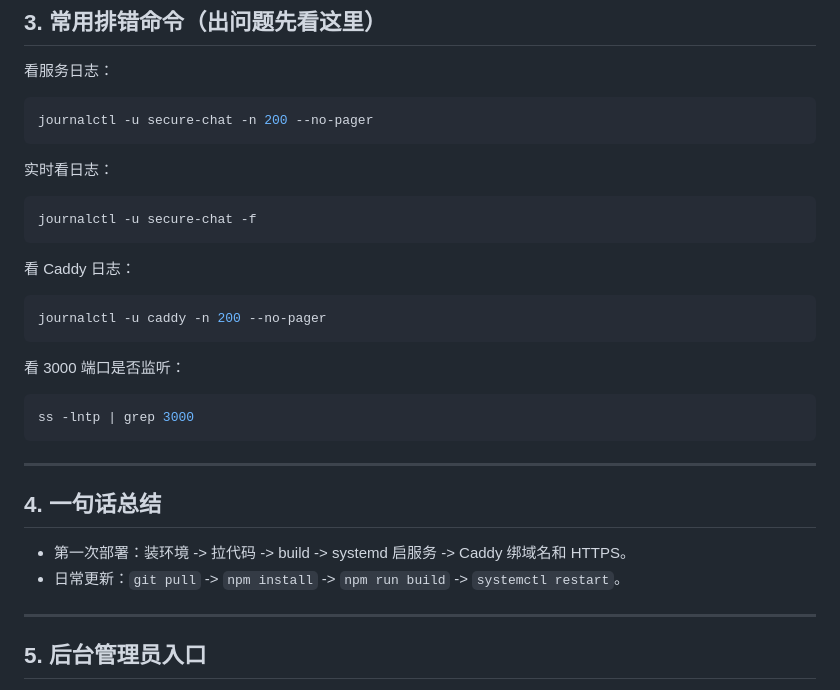
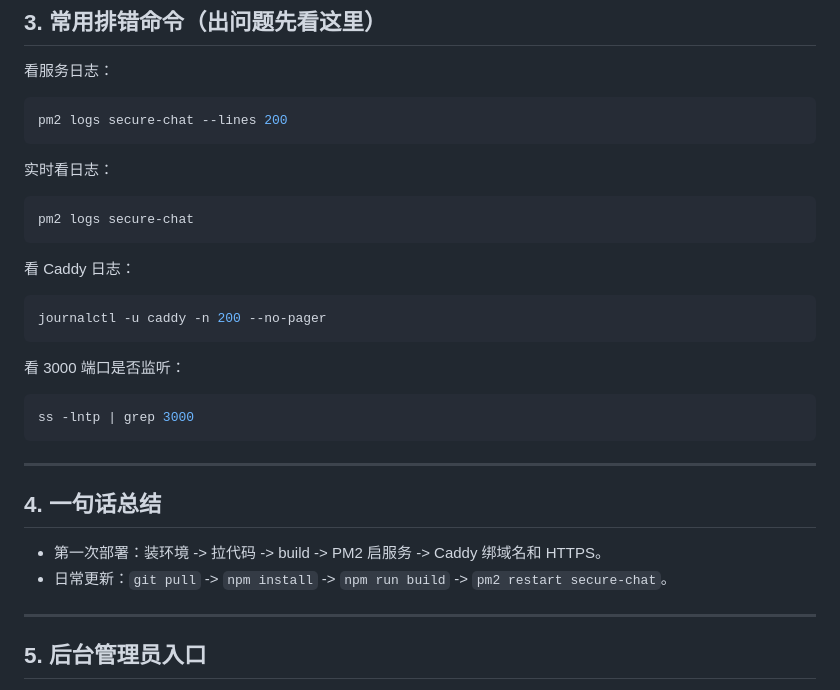
Before and after one commit to koajsj/onlieencryptedmsgweb, a Markdown page: README.md, the part around one of its changes. Drawn GitHub-style.

````diff
--- a/README.md
+++ b/README.md
@@ -201,13 +156,13 @@ systemctl status secure-chat --no-pager
 看服务日志：
 
 ```bash
-journalctl -u secure-chat -n 200 --no-pager
+pm2 logs secure-chat --lines 200
 ```
 
 实时看日志：
 
 ```bash
-journalctl -u secure-chat -f
+pm2 logs secure-chat
 ```
 
 看 Caddy 日志：
@@ -226,8 +181,8 @@ ss -lntp | grep 3000
 
 ## 4. 一句话总结
 
-- 第一次部署：装环境 -> 拉代码 -> build -> systemd 启服务 -> Caddy 绑域名和 HTTPS。
-- 日常更新：`git pull` -> `npm install` -> `npm run build` -> `systemctl restart`。
+- 第一次部署：装环境 -> 拉代码 -> build -> PM2 启服务 -> Caddy 绑域名和 HTTPS。
+- 日常更新：`git pull` -> `npm install` -> `npm run build` -> `pm2 restart secure-chat`。
 
 ---
 
````
Also changed, not shown: other parts of README.md (+10 -55 lines).
